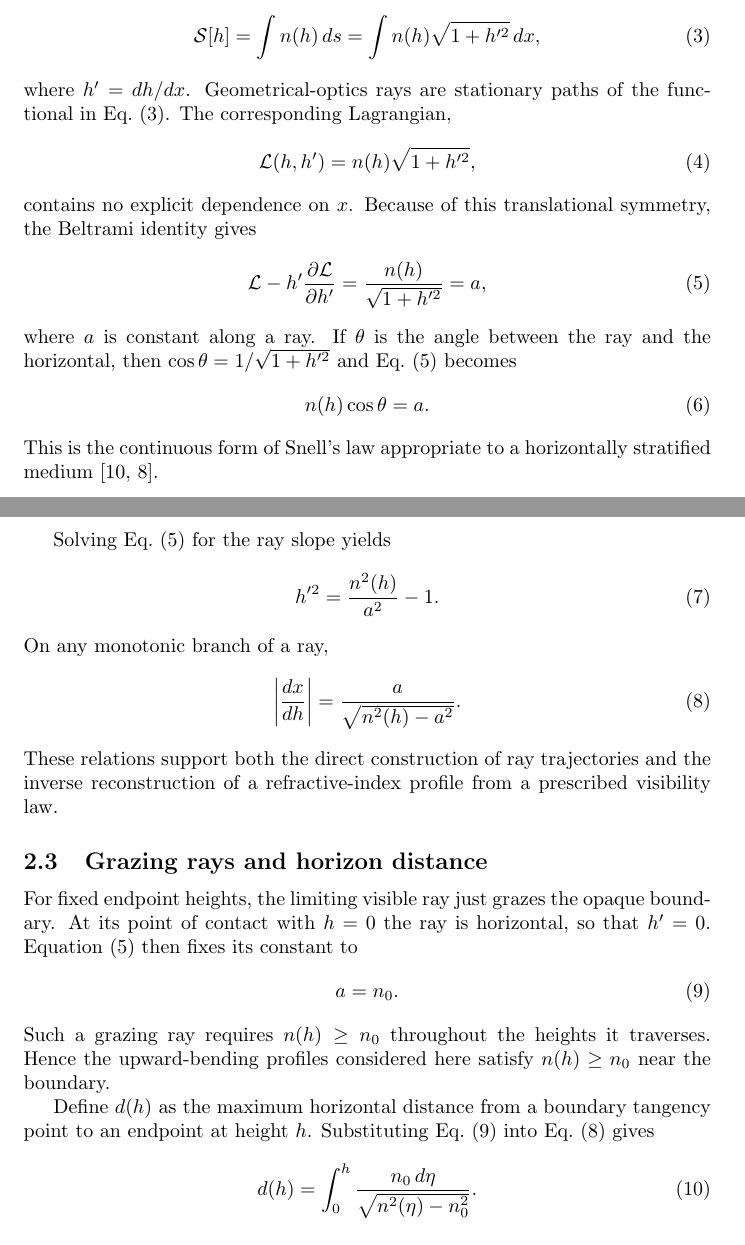
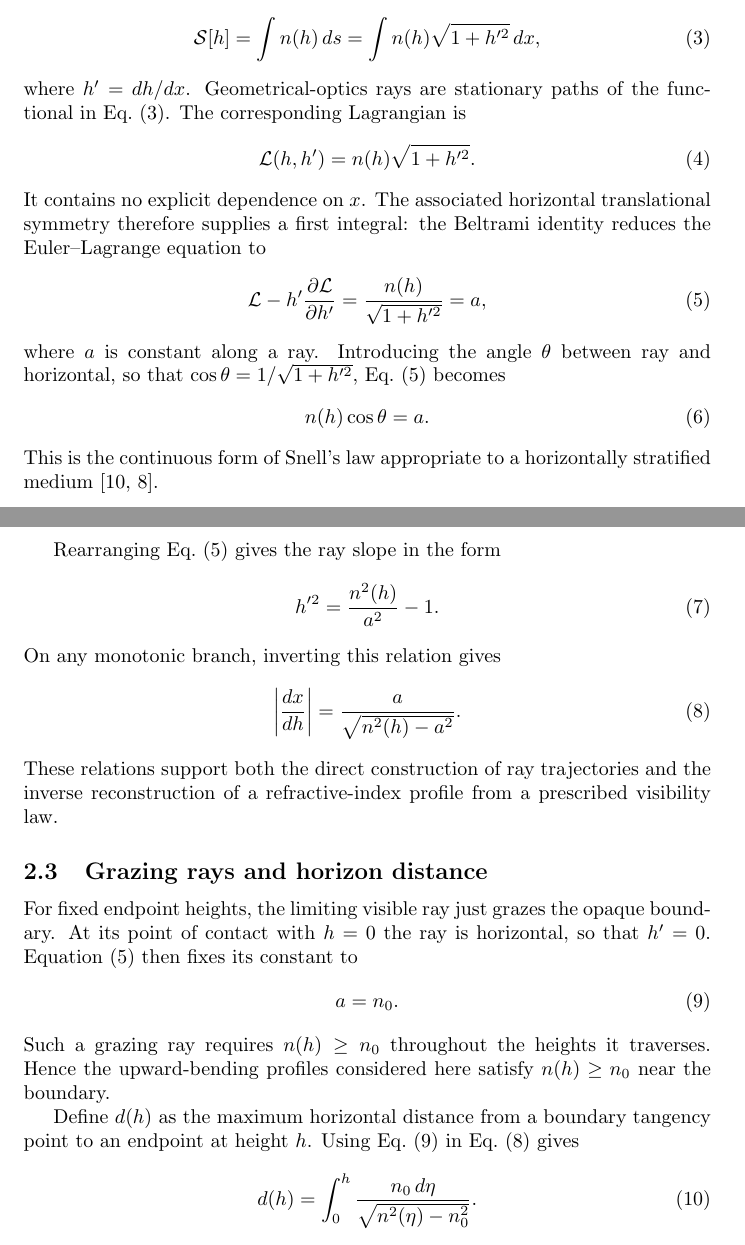
Before and after one commit to cryoflamer/inverse-geometrical-optics, a LaTeX paper (paper/main.tex, which reads paper/sections/mathematical_model.tex): two parts of pages 3 and 4 of 22, joined at a grey line, cut so that both start at the same text. Compiled offline with pdfLaTeX.

Commit message:
The Beltrami first integral was clarified.

```diff
--- a/paper/sections/mathematical_model.tex
+++ b/paper/sections/mathematical_model.tex
@@ -39,12 +39,13 @@ geometrical-optics approximation \cite{born1999principles},
 \end{equation}
 where $h'=dh/dx$. Geometrical-optics rays are stationary paths of
 the functional in Eq.~\eqref{eq:fermat-functional}. The corresponding
-Lagrangian,
+Lagrangian is
 \begin{equation}
-    \mathcal{L}(h,h')=n(h)\sqrt{1+h'^2},
+    \mathcal{L}(h,h')=n(h)\sqrt{1+h'^2}.
 \end{equation}
-contains no explicit dependence on $x$. Because of this translational
-symmetry, the Beltrami identity gives
+It contains no explicit dependence on $x$. The associated horizontal
+translational symmetry therefore supplies a first integral: the Beltrami
+identity reduces the Euler--Lagrange equation to
 \begin{equation}
     \mathcal{L}
     -h'\frac{\partial\mathcal{L}}{\partial h'}
@@ -53,8 +54,8 @@ symmetry, the Beltrami identity gives
     =a,
     \label{eq:first-integral}
 \end{equation}
-where $a$ is constant along a ray. If $\theta$ is the angle between the ray
-and the horizontal, then $\cos\theta=1/\sqrt{1+h'^2}$ and
+where $a$ is constant along a ray. Introducing the angle $\theta$ between
+ray and horizontal, so that $\cos\theta=1/\sqrt{1+h'^2}$,
 Eq.~\eqref{eq:first-integral} becomes
 \begin{equation}
     n(h)\cos\theta=a.
@@ -62,14 +63,14 @@ Eq.~\eqref{eq:first-integral} becomes
 This is the continuous form of Snell's law appropriate to a horizontally
 stratified medium \cite{schroeder2000astronomical,nener2003analytical}.
 
-Solving Eq.~\eqref{eq:first-integral} for the ray slope yields
+Rearranging Eq.~\eqref{eq:first-integral} gives the ray slope in the form
 \begin{equation}
     h'^2
     =
     \frac{n^2(h)}{a^2}-1.
     \label{eq:ray-slope}
 \end{equation}
-On any monotonic branch of a ray,
+On any monotonic branch, inverting this relation gives
 \begin{equation}
     \left|\frac{dx}{dh}\right|
     =
@@ -95,8 +96,7 @@ traverses. Hence the upward-bending profiles considered here satisfy
 $n(h)\geq n_0$ near the boundary.
 
 Define $d(h)$ as the maximum horizontal distance from a boundary tangency
-point to an endpoint at height $h$. Substituting
-Eq.~\eqref{eq:grazing-constant} into
+point to an endpoint at height $h$. Using Eq.~\eqref{eq:grazing-constant} in
 Eq.~\eqref{eq:horizontal-increment-general} gives
 \begin{equation}
     d(h)
```
